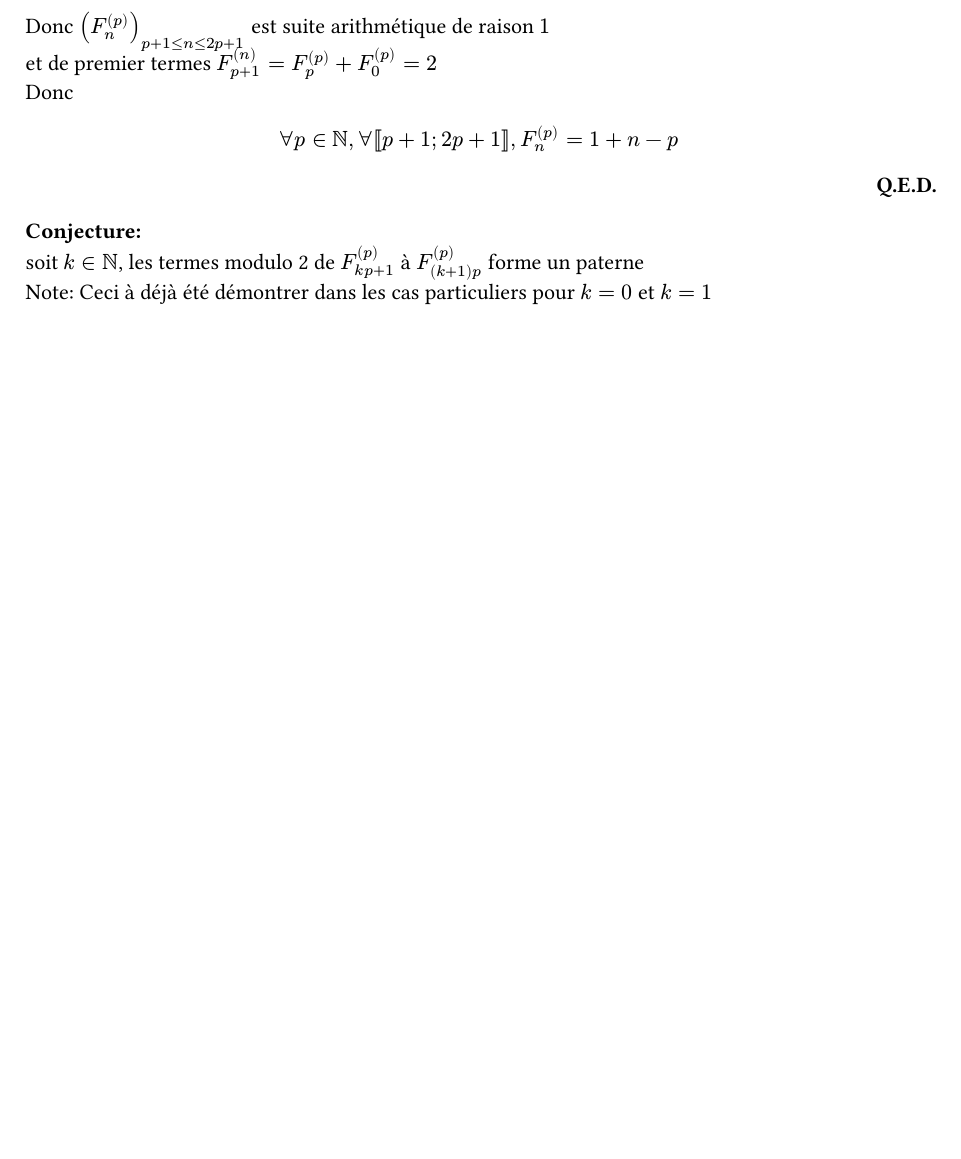
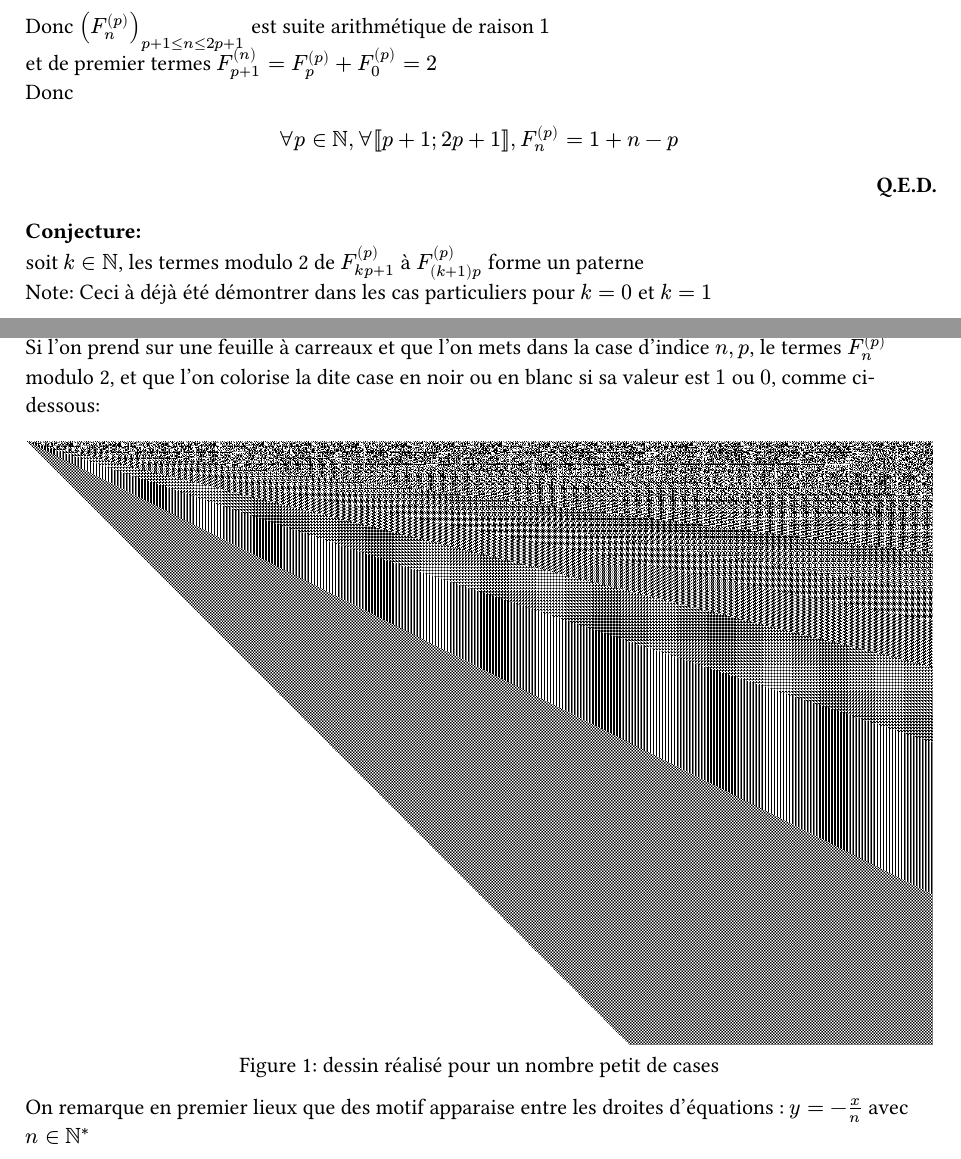
Before and after one commit to Le-foucheur/FibonacciOrdreP, a Typst document (Doc/DocFib.typ): part of page 8 of 10 before the commit and two parts of pages 8 and 9 of 11 after it, the two joined at a grey line, cut so that both start at the same text, the shorter picture padded with empty space. The pictures show the PDF file Doc/DocFib.pdf that the author committed with the source.

Commit message:
FIN !!!!!!!!!!!!!!!!!

```diff
--- a/Doc/DocFib.typ
+++ b/Doc/DocFib.typ
@@ -402,4 +402,9 @@ soit $k in NN$, les termes modulo 2 de $F_(k p+1)^((p))$ à $F_((k+1) p)^((p))$
 Note: Ceci à déjà été démontrer dans les cas particuliers pour $k=0$ et $k=1$
 #pagebreak()
 
+#align(center)[= Dessin créé par $(Fnp)$ modulo $2$]
+Si l'on prend sur une feuille à carreaux et que l'on mets dans la case d'indice $n,p$, le termes $F_n^((p))$ modulo 2, et que l'on colorise la dite case en noir ou en blanc si sa valeur est $1$ ou $0$, comme ci-dessous:
 
+#figure(image("./fibo_suite.png"), caption: [dessin réalisé pour un nombre petit de cases])
+On remarque en premier lieux que des motif apparaise entre les droites d'équations : $y = -x/n$ avec $n in NN^*$\
+#pagebreak()
```
Also changed, not shown: Doc/DocFib.pdf, Doc/fibo_sequence.png (added), Doc/fibo_suite.png (added), Doc/DocFib.typ (6 more changed lines).
